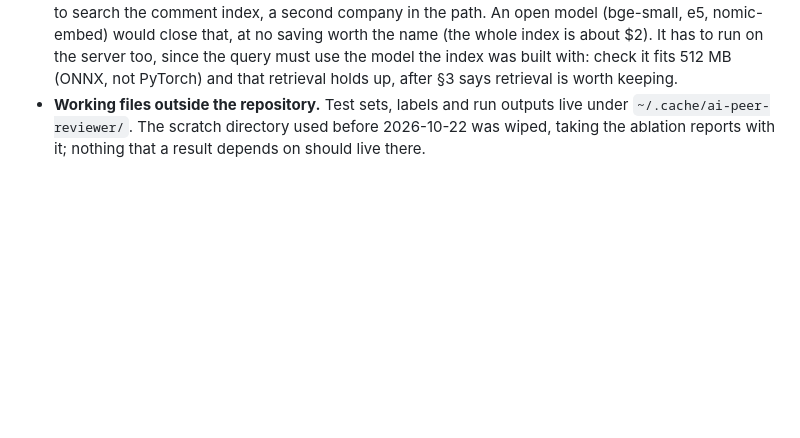
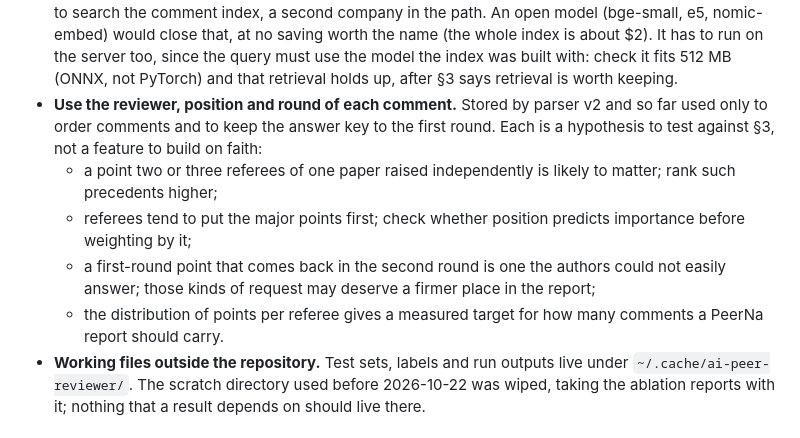
Before and after one commit to jhyeonjung97/PeerNa, a Markdown page: TODO.md, the part around the change. Rendered like a GitHub page; blank space fills up the shorter version.

Commit message:
TODO: use comment reviewer, position and round

```diff
--- a/TODO.md
+++ b/TODO.md
@@ -241,6 +241,19 @@ the menu still shows the models as available.
   the server too, since the query must use the model the index was built
   with: check it fits 512 MB (ONNX, not PyTorch) and that retrieval holds up,
   after §3 says retrieval is worth keeping.
+- **Use the reviewer, position and round of each comment.** Stored by parser
+  v2 and so far used only to order comments and to keep the answer key to
+  the first round. Each is a hypothesis to test against §3, not a feature to
+  build on faith:
+  - a point two or three referees of one paper raised independently is
+    likely to matter; rank such precedents higher;
+  - referees tend to put the major points first; check whether position
+    predicts importance before weighting by it;
+  - a first-round point that comes back in the second round is one the
+    authors could not easily answer; those kinds of request may deserve a
+    firmer place in the report;
+  - the distribution of points per referee gives a measured target for how
+    many comments a PeerNa report should carry.
 - **Working files outside the repository.** Test sets, labels and run outputs
   live under `~/.cache/ai-peer-reviewer/`. The scratch directory used before
   2026-10-22 was wiped, taking the ablation reports with it; nothing that a
```
